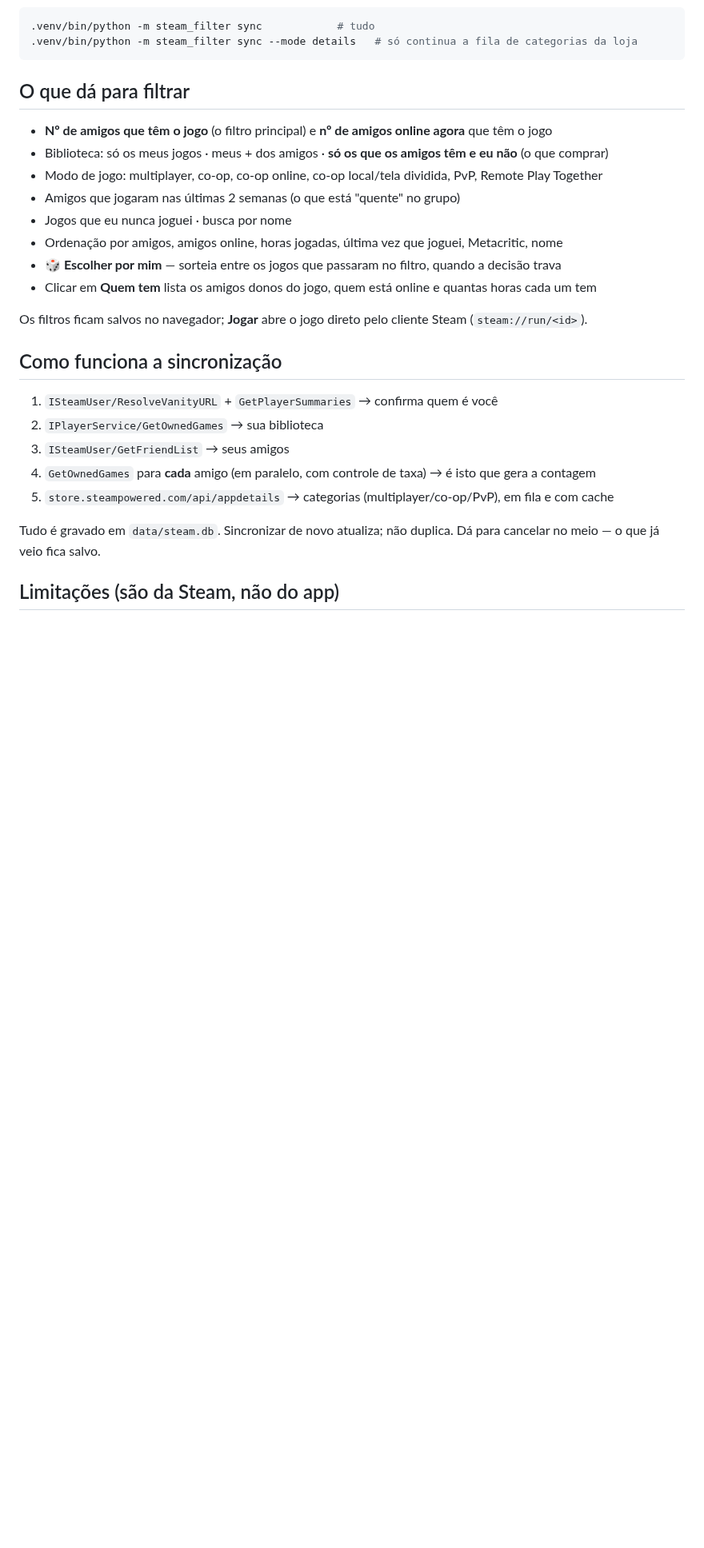
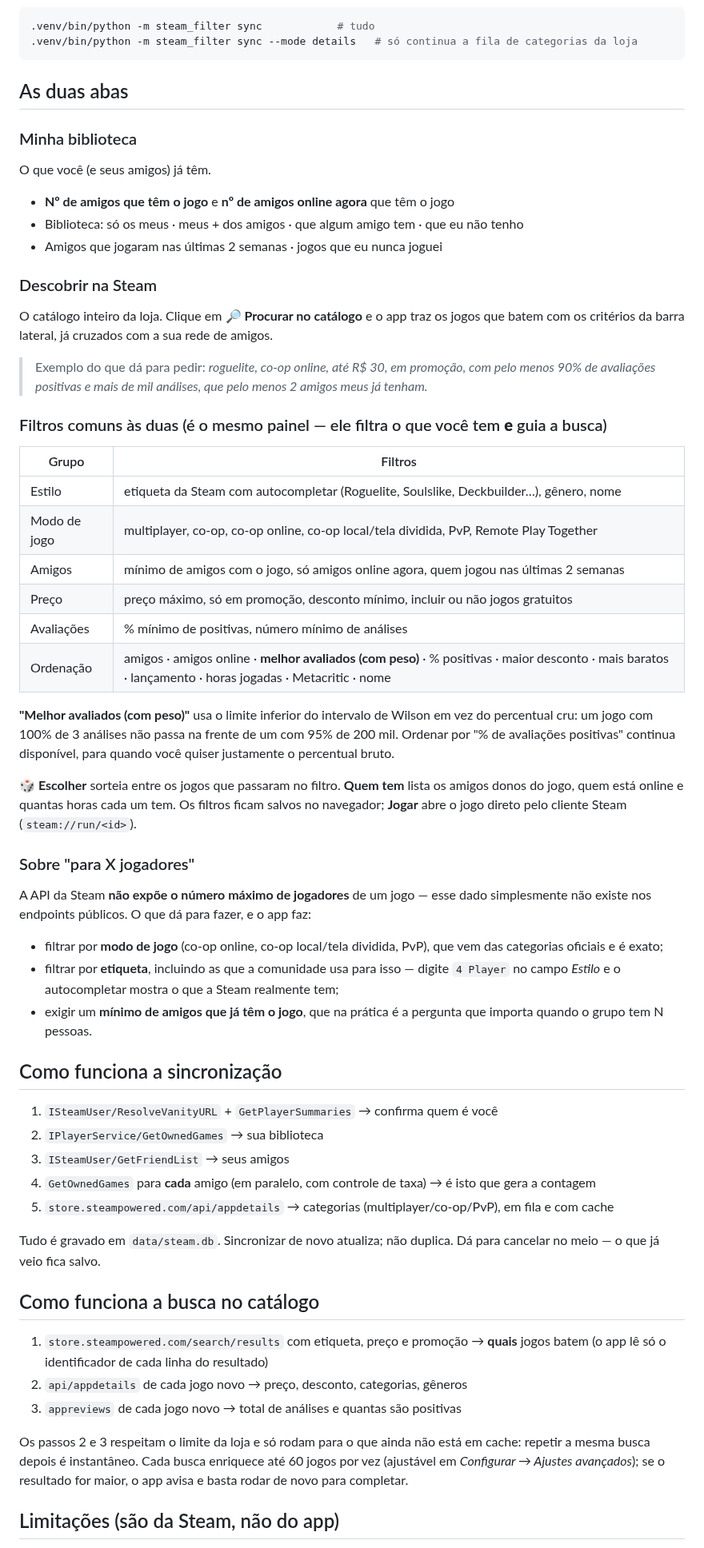
Before and after one commit to mhideki87/ASJUR, a Markdown page: steam-filter/README.md, the part around one of its changes. Shown at 80% size. Rendered like a GitHub page; blank space fills up the shorter version.

````diff
--- a/steam-filter/README.md
+++ b/steam-filter/README.md
@@ -54,18 +61,54 @@ Sincronizar pelo terminal, sem abrir a interface:
 .venv/bin/python -m steam_filter sync --mode details   # só continua a fila de categorias da loja
 ```
 
-## O que dá para filtrar
+## As duas abas
 
-- **Nº de amigos que têm o jogo** (o filtro principal) e **nº de amigos online agora** que têm o jogo
-- Biblioteca: só os meus jogos · meus + dos amigos · **só os que os amigos têm e eu não** (o que comprar)
-- Modo de jogo: multiplayer, co-op, co-op online, co-op local/tela dividida, PvP, Remote Play Together
-- Amigos que jogaram nas últimas 2 semanas (o que está "quente" no grupo)
-- Jogos que eu nunca joguei · busca por nome
-- Ordenação por amigos, amigos online, horas jogadas, última vez que joguei, Metacritic, nome
-- **🎲 Escolher por mim** — sorteia entre os jogos que passaram no filtro, quando a decisão trava
-- Clicar em **Quem tem** lista os amigos donos do jogo, quem está online e quantas horas cada um tem
+### Minha biblioteca
 
-Os filtros ficam salvos no navegador; **Jogar** abre o jogo direto pelo cliente Steam (`steam://run/<id>`).
+O que você (e seus amigos) já têm.
+
+- **Nº de amigos que têm o jogo** e **nº de amigos online agora** que têm o jogo
+- Biblioteca: só os meus · meus + dos amigos · que algum amigo tem · que eu não tenho
+- Amigos que jogaram nas últimas 2 semanas · jogos que eu nunca joguei
+
+### Descobrir na Steam
+
+O catálogo inteiro da loja. Clique em **🔎 Procurar no catálogo** e o app traz os jogos que batem com os
+critérios da barra lateral, já cruzados com a sua rede de amigos.
+
+> Exemplo do que dá para pedir: *roguelite, co-op online, até R$ 30, em promoção, com pelo menos 90% de
+> avaliações positivas e mais de mil análises, que pelo menos 2 amigos meus já tenham.*
+
+### Filtros comuns às duas (é o mesmo painel — ele filtra o que você tem **e** guia a busca)
+
+| Grupo | Filtros |
+|---|---|
+| Estilo | etiqueta da Steam com autocompletar (Roguelite, Soulslike, Deckbuilder…), gênero, nome |
+| Modo de jogo | multiplayer, co-op, co-op online, co-op local/tela dividida, PvP, Remote Play Together |
+| Amigos | mínimo de amigos com o jogo, só amigos online agora, quem jogou nas últimas 2 semanas |
+| Preço | preço máximo, só em promoção, desconto mínimo, incluir ou não jogos gratuitos |
+| Avaliações | % mínimo de positivas, número mínimo de análises |
+| Ordenação | amigos · amigos online · **melhor avaliados (com peso)** · % positivas · maior desconto · mais baratos · lançamento · horas jogadas · Metacritic · nome |
+
+**"Melhor avaliados (com peso)"** usa o limite inferior do intervalo de Wilson em vez do percentual cru:
+um jogo com 100% de 3 análises não passa na frente de um com 95% de 200 mil. Ordenar por "% de avaliações
+positivas" continua disponível, para quando você quiser justamente o percentual bruto.
+
+**🎲 Escolher** sorteia entre os jogos que passaram no filtro. **Quem tem** lista os amigos donos do jogo,
+quem está online e quantas horas cada um tem. Os filtros ficam salvos no navegador; **Jogar** abre o jogo
+direto pelo cliente Steam (`steam://run/<id>`).
+
+### Sobre "para X jogadores"
+
+A API da Steam **não expõe o número máximo de jogadores** de um jogo — esse dado simplesmente não existe
+nos endpoints públicos. O que dá para fazer, e o app faz:
+
+- filtrar por **modo de jogo** (co-op online, co-op local/tela dividida, PvP), que vem das categorias
+  oficiais e é exato;
+- filtrar por **etiqueta**, incluindo as que a comunidade usa para isso — digite `4 Player` no campo
+  *Estilo* e o autocompletar mostra o que a Steam realmente tem;
+- exigir um **mínimo de amigos que já têm o jogo**, que na prática é a pergunta que importa quando o grupo
+  tem N pessoas.
 
 ## Como funciona a sincronização
 
@@ -77,6 +120,17 @@ Os filtros ficam salvos no navegador; **Jogar** abre o jogo direto pelo cliente
 
 Tudo é gravado em `data/steam.db`. Sincronizar de novo atualiza; não duplica. Dá para cancelar no meio —
 o que já veio fica salvo.
+
+## Como funciona a busca no catálogo
+
+1. `store.steampowered.com/search/results` com etiqueta, preço e promoção → **quais** jogos batem
+   (o app lê só o identificador de cada linha do resultado)
+2. `api/appdetails` de cada jogo novo → preço, desconto, categorias, gêneros
+3. `appreviews` de cada jogo novo → total de análises e quantas são positivas
+
+Os passos 2 e 3 respeitam o limite da loja e só rodam para o que ainda não está em cache: repetir a mesma
+busca depois é instantâneo. Cada busca enriquece até 60 jogos por vez (ajustável em *Configurar → Ajustes
+avançados*); se o resultado for maior, o app avisa e basta rodar de novo para completar.
 
 ## Limitações (são da Steam, não do app)
 
````
Also changed, not shown: other parts of steam-filter/README.md (+25 -4 lines), steam-filter/COMECE_AQUI.md (+28 -1 lines), steam-filter/docs/screenshot-descobrir.png (added), 12 other files.
